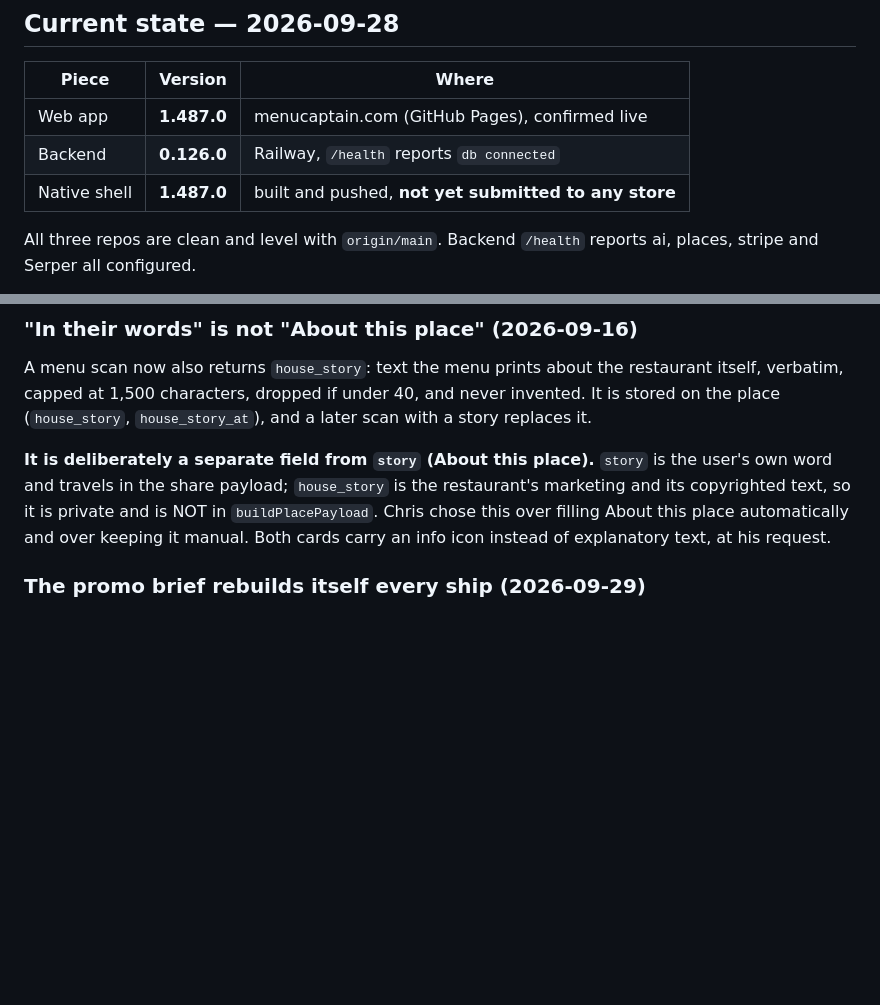
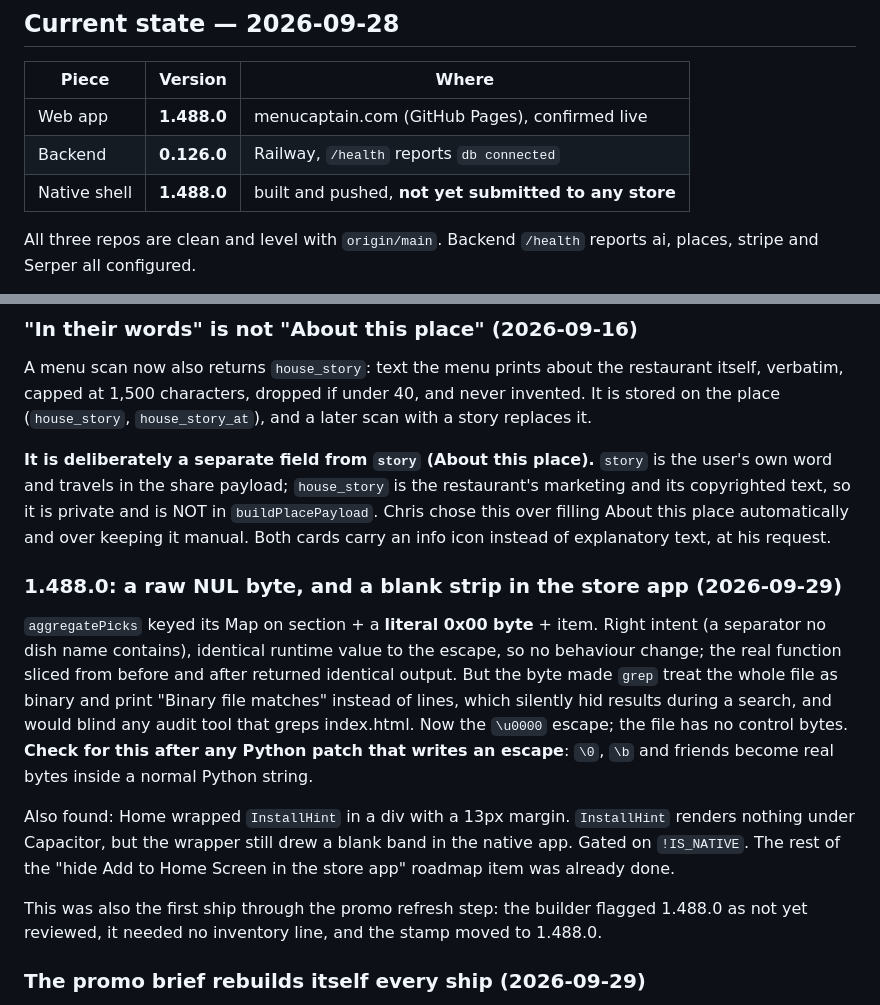
Before and after one commit to cgramlich/dining-log-app, a Markdown page: HANDOFF.md, 2 parts joined by grey strips. Rendered like a GitHub page; blank space fills up the shorter version.

Commit message:
HANDOFF: 1.488.0, the NUL byte and the native spacer
Co-Authored-By: Claude Opus 5.5 <noreply@anthropic.com>

```diff
--- a/HANDOFF.md
+++ b/HANDOFF.md
@@ -22,9 +22,9 @@ Live at **menucaptain.com**. Installable as a PWA; a Capacitor shell exists for
 
 | Piece | Version | Where |
 |---|---|---|
-| Web app | **1.487.0** | menucaptain.com (GitHub Pages), confirmed live |
+| Web app | **1.488.0** | menucaptain.com (GitHub Pages), confirmed live |
 | Backend | **0.126.0** | Railway, `/health` reports `db connected` |
-| Native shell | **1.487.0** | built and pushed, **not yet submitted to any store** |
+| Native shell | **1.488.0** | built and pushed, **not yet submitted to any store** |
 
 All three repos are clean and level with `origin/main`. Backend `/health` reports ai, places,
 stripe and Serper all configured.
@@ -386,6 +386,24 @@ own word and travels in the share payload; `house_story` is the restaurant's mar
 copyrighted text, so it is private and is NOT in `buildPlacePayload`. Chris chose this over
 filling About this place automatically and over keeping it manual. Both cards carry an info icon
 instead of explanatory text, at his request.
+
+### 1.488.0: a raw NUL byte, and a blank strip in the store app (2026-09-29)
+
+`aggregatePicks` keyed its Map on section + a **literal 0x00 byte** + item. Right intent (a
+separator no dish name contains), identical runtime value to the escape, so no behaviour change;
+the real function sliced from before and after returned identical output. But the byte made
+`grep` treat the whole file as binary and print "Binary file matches" instead of lines, which
+silently hid results during a search, and would blind any audit tool that greps index.html. Now
+the `\u0000` escape; the file has no control bytes. **Check for this after any Python patch
+that writes an escape**: `\0`, `\b` and friends become real bytes inside a normal Python string.
+
+Also found: Home wrapped `InstallHint` in a div with a 13px margin. `InstallHint` renders
+nothing under Capacitor, but the wrapper still drew a blank band in the native app. Gated on
+`!IS_NATIVE`. The rest of the "hide Add to Home Screen in the store app" roadmap item was
+already done.
+
+This was also the first ship through the promo refresh step: the builder flagged 1.488.0 as not
+yet reviewed, it needed no inventory line, and the stamp moved to 1.488.0.
 
 ### The promo brief rebuilds itself every ship (2026-09-29)
 
```
Also changed, not shown: BRIEFING.md (+1 -1 lines).
